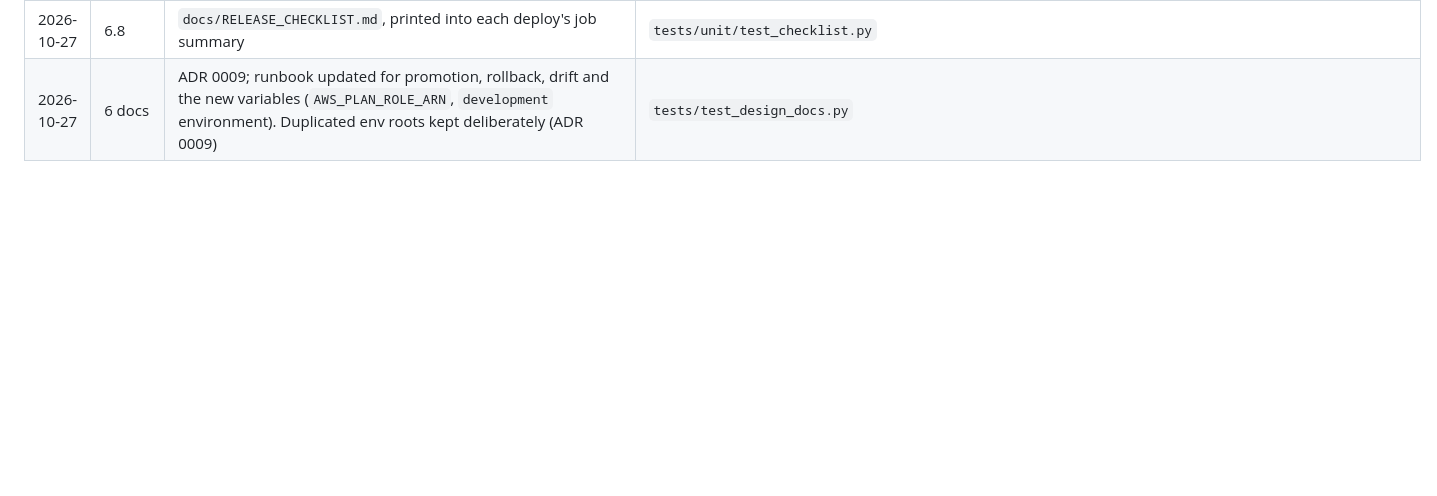
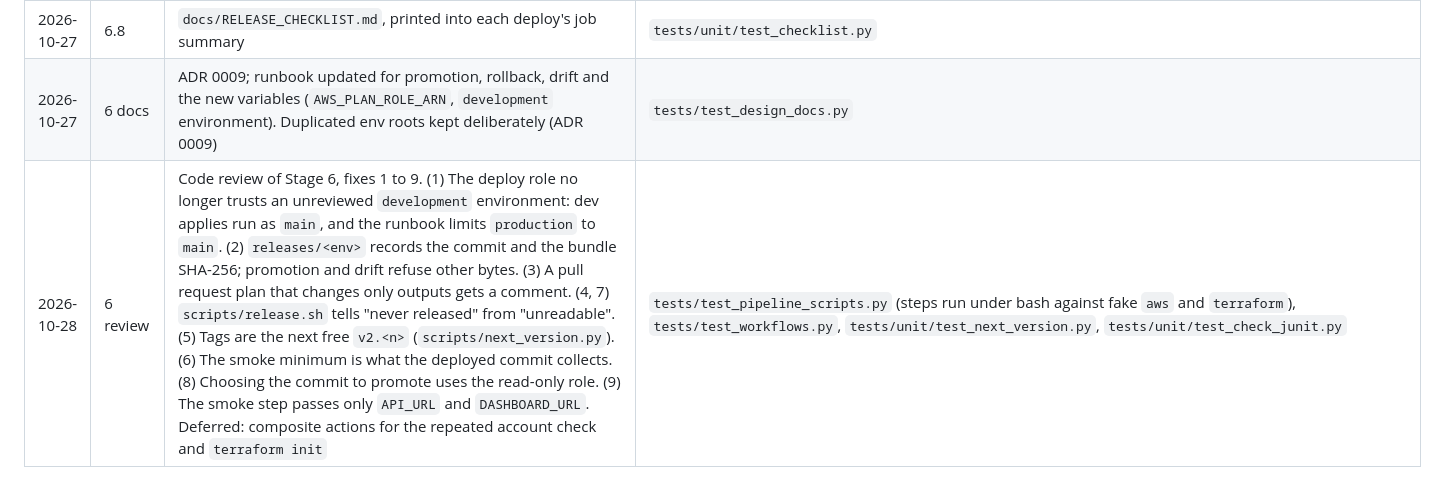
Before and after one commit to lesego-rabotapi/VigilWatch, a Markdown page: docs/plans/vigilwatch-improvement.md, the part around the change. GitHub-like rendering; blank space fills up the shorter version.

Commit message:
docs(plan): progress log for the Stage 6 review fixes; regenerate the traceability matrix
Co-Authored-By: Claude Opus 5.5 <noreply@anthropic.com>

```diff
--- a/docs/plans/vigilwatch-improvement.md
+++ b/docs/plans/vigilwatch-improvement.md
@@ -389,3 +389,4 @@ prove that the policy, package-verification and gate-integrity checks fail when
 | 2026-10-27 | 6.7 | `scripts/check_junit.py` fails a smoke run on any skip or a short run (prod 4, dev 6, checked against what pytest collects); an unset address fails in CI (proven by a subprocess run); `continue-on-error`, `\|\| true`, `set +e`, `-auto-approve` forbidden | `tests/unit/test_check_junit.py`, `tests/test_workflows.py` |
 | 2026-10-27 | 6.8 | `docs/RELEASE_CHECKLIST.md`, printed into each deploy's job summary | `tests/unit/test_checklist.py` |
 | 2026-10-27 | 6 docs | ADR 0009; runbook updated for promotion, rollback, drift and the new variables (`AWS_PLAN_ROLE_ARN`, `development` environment). Duplicated env roots kept deliberately (ADR 0009) | `tests/test_design_docs.py` |
+| 2026-10-28 | 6 review | Code review of Stage 6, fixes 1 to 9. (1) The deploy role no longer trusts an unreviewed `development` environment: dev applies run as `main`, and the runbook limits `production` to `main`. (2) `releases/<env>` records the commit and the bundle SHA-256; promotion and drift refuse other bytes. (3) A pull request plan that changes only outputs gets a comment. (4, 7) `scripts/release.sh` tells "never released" from "unreadable". (5) Tags are the next free `v2.<n>` (`scripts/next_version.py`). (6) The smoke minimum is what the deployed commit collects. (8) Choosing the commit to promote uses the read-only role. (9) The smoke step passes only `API_URL` and `DASHBOARD_URL`. Deferred: composite actions for the repeated account check and `terraform init` | `tests/test_pipeline_scripts.py` (steps run under bash against fake `aws` and `terraform`), `tests/test_workflows.py`, `tests/unit/test_next_version.py`, `tests/unit/test_check_junit.py` |
```
Also changed, not shown: docs/design/traceability.md (+1 -1 lines).
